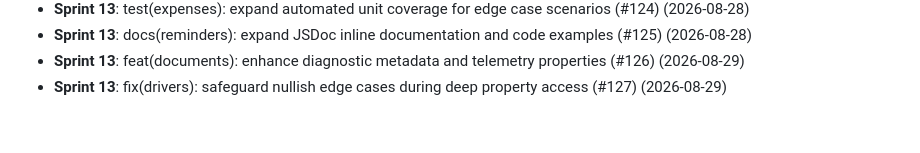
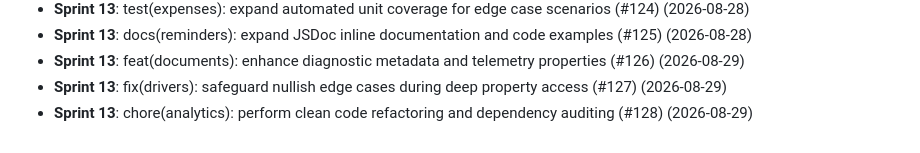
Before and after one commit to thiruppugazhs/vehicle, a Markdown page: docs/DEVELOPMENT_LOG.md, the part around the change. Drawn GitHub-style.

Commit message:
chore(analytics): perform clean code refactoring and dependency auditing (#128)

```diff
--- a/docs/DEVELOPMENT_LOG.md
+++ b/docs/DEVELOPMENT_LOG.md
@@ -68,3 +68,4 @@ Chronological record of engineering optimizations and code quality audits.
 - **Sprint 13**: docs(reminders): expand JSDoc inline documentation and code examples (#125) (2026-08-28)
 - **Sprint 13**: feat(documents): enhance diagnostic metadata and telemetry properties (#126) (2026-08-29)
 - **Sprint 13**: fix(drivers): safeguard nullish edge cases during deep property access (#127) (2026-08-29)
+- **Sprint 13**: chore(analytics): perform clean code refactoring and dependency auditing (#128) (2026-08-29)
```
